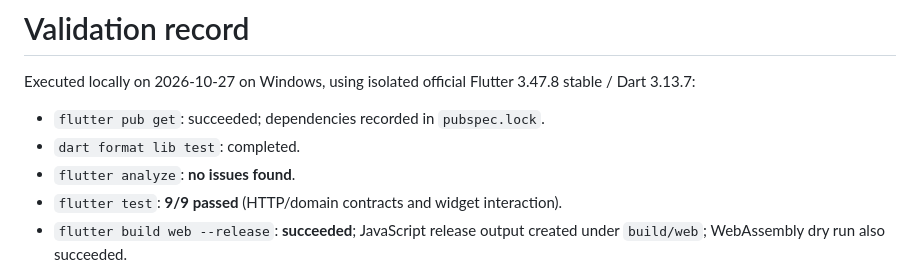
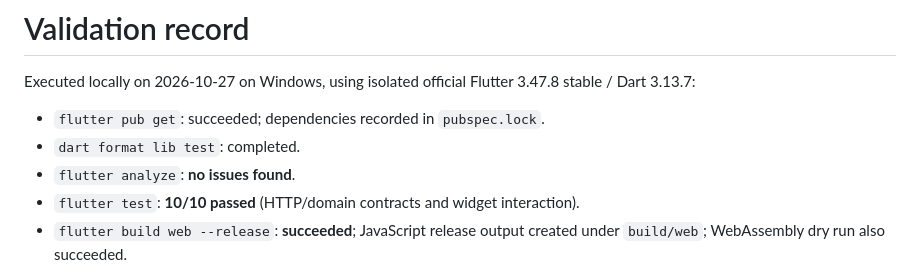
Before and after one commit to armawndow/tenantflow-flutter, a Markdown page: VALIDATION.md, the part around the change. Rendered like a GitHub page.

```diff
--- a/VALIDATION.md
+++ b/VALIDATION.md
@@ -5,7 +5,7 @@ Executed locally on 2026-10-27 on Windows, using isolated official Flutter 3.47.
 - `flutter pub get`: succeeded; dependencies recorded in `pubspec.lock`.
 - `dart format lib test`: completed.
 - `flutter analyze`: **no issues found**.
-- `flutter test`: **9/9 passed** (HTTP/domain contracts and widget interaction).
+- `flutter test`: **10/10 passed** (HTTP/domain contracts and widget interaction).
 - `flutter build web --release`: **succeeded**; JavaScript release output created under `build/web`; WebAssembly dry run also succeeded.
 
 The build emitted a font-family advisory for CupertinoIcons; this application uses Material icons and does not depend on Cupertino glyphs. No Android/iOS compilation, simulator, signing, store submission, physical device, or production API was validated. This is a new demonstration, not historical Flutter employment.
```
Also changed, not shown: README.md (+6 -0 lines), docs/preview.jpg (added), 3 other files.
